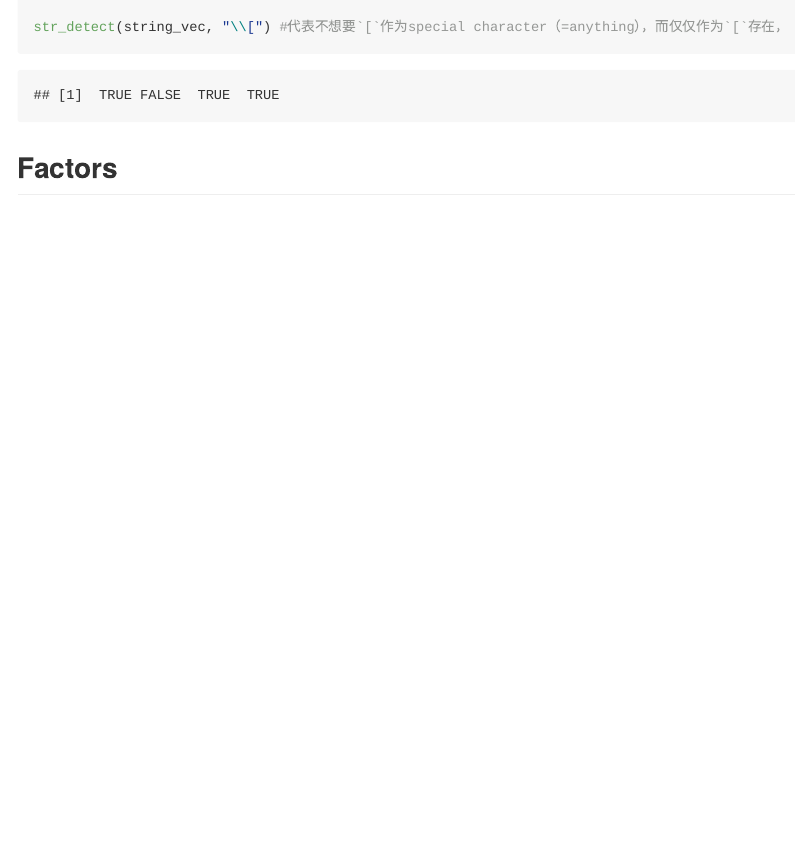
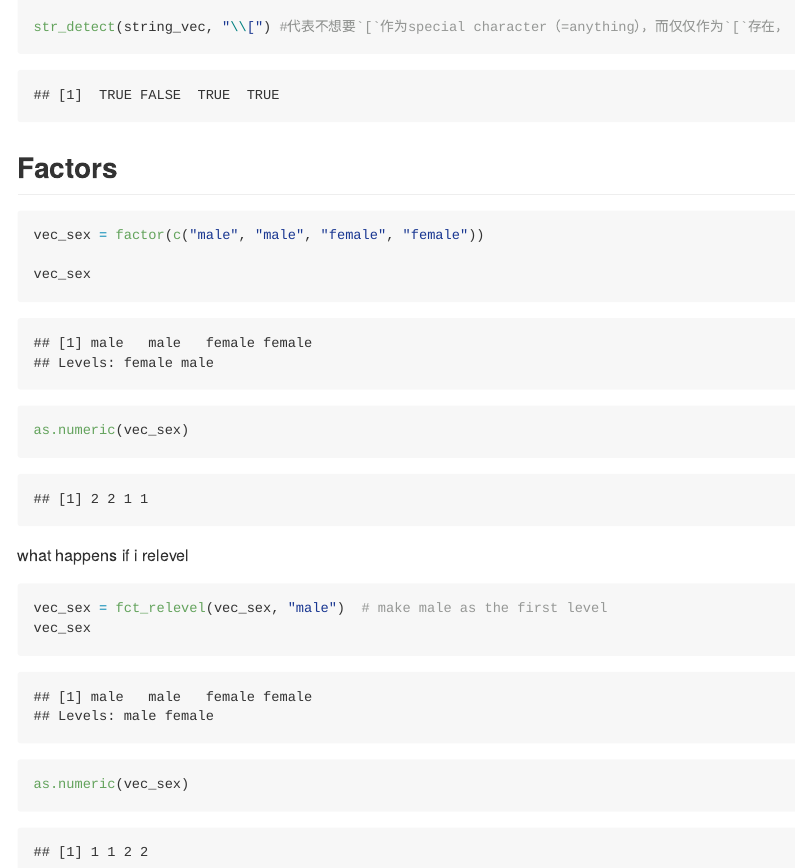
Before and after one commit to Yiming2020/data_wrangling_2, an R Markdown document (strings_factors.Rmd): the page in a window 1100 px wide, from 2120 px down. The pictures show the output file strings_factors.md that the author committed with the source, drawn offline in the style of GitHub; long lines of code are wrapped.

Commit message:
factors intro

````diff
--- a/strings_factors.Rmd
+++ b/strings_factors.Rmd
@@ -96,3 +96,19 @@ str_detect(string_vec, "\\[") #代表不想要`[`作为special character（=anyt
 
 
 ## Factors
+
+```{r}
+vec_sex = factor(c("male", "male", "female", "female"))
+
+vec_sex
+
+as.numeric(vec_sex)
+```
+
+what happens if i relevel
+```{r}
+vec_sex = fct_relevel(vec_sex, "male")  # make male as the first level
+vec_sex
+
+as.numeric(vec_sex)
+```
````
Also changed, not shown: strings_factors.md.
